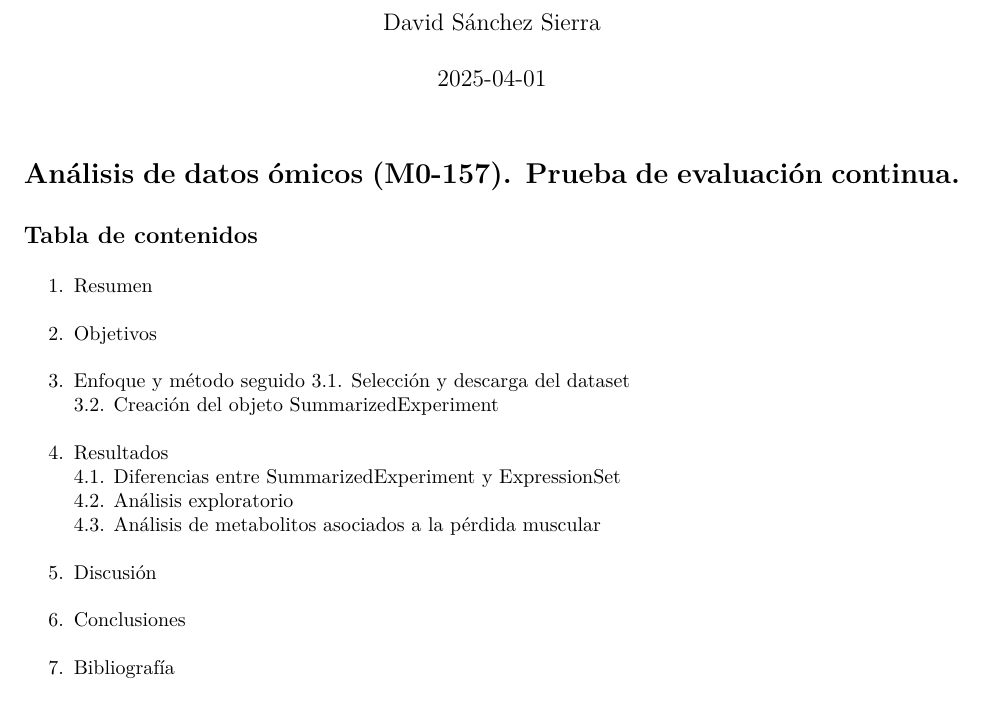
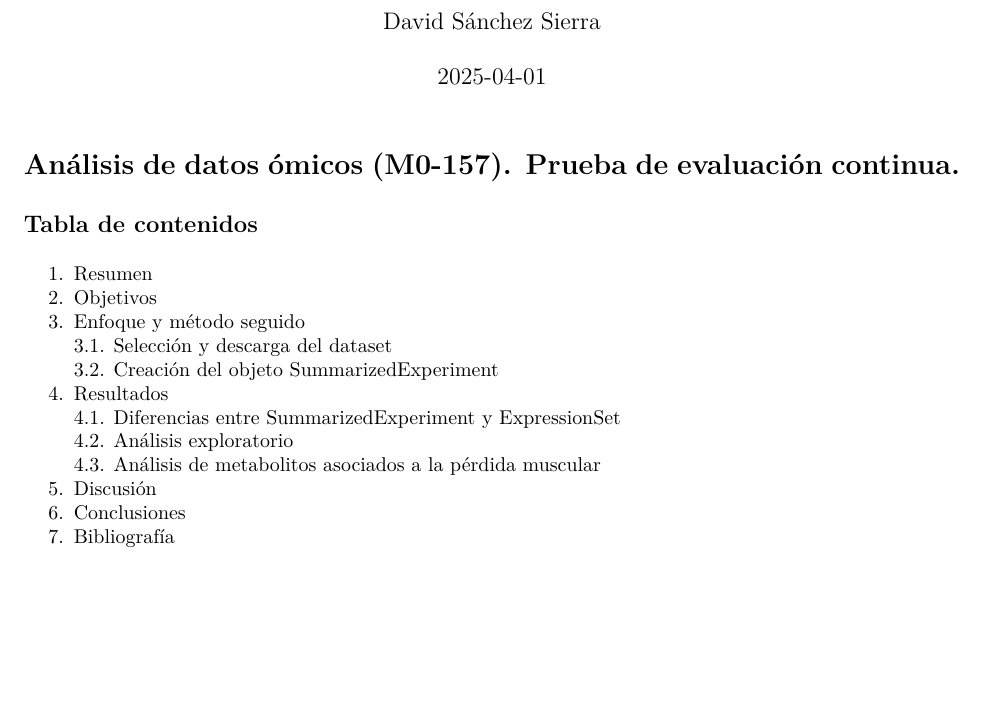
Before and after one commit to dss541/Sanchez-Sierra-David-PEC1, an R Markdown document (Sanchez-Sierra-David-PEC1.Rmd): part of page 1 of 10 before the commit and part of page 1 of 9 after it, cut so that both start at the same text, the shorter picture padded with empty space. The pictures show the output file Sanchez-Sierra-David-PEC1.pdf that the author committed with the source.

Commit message:
Finalizado el informe

```diff
--- a/Sanchez-Sierra-David-PEC1.Rmd
+++ b/Sanchez-Sierra-David-PEC1.Rmd
@@ -16,16 +16,17 @@ knitr::opts_chunk$set(echo = TRUE)
 
 ## Tabla de contenidos
 
-1.  [Resumen](#resumen)\
-2.  [Objetivos](#objetivos)\
-3.  [Enfoque y método seguido](#enfoque-y-método-seguido) 3.1. [Selección y descarga del dataset](#selección-y-descarga-del-dataset)\
-    3.2. [Creación del objeto SummarizedExperiment](#creación-del-objeto-summarizedexperiment)\
+1.  [Resumen](#resumen)
+2.  [Objetivos](#objetivos)
+3.  [Enfoque y método seguido](#enfoque-y-método-seguido)  \
+    3.1. [Selección y descarga del dataset](#selección-y-descarga-del-dataset)\
+    3.2. [Creación del objeto SummarizedExperiment](#creación-del-objeto-summarizedexperiment)
 4.  [Resultados](#resultados)\
     4.1. [Diferencias entre SummarizedExperiment y ExpressionSet](#diferencias-entre-summarizedexperiment-y-expressionset)\
     4.2. [Análisis exploratorio](#análisis-exploratorio)\
-    4.3. [Análisis de metabolitos asociados a la pérdida muscular](#anova)\
-5.  [Discusión](#discusión)\
-6.  [Conclusiones](#conclusiones)\
+    4.3. [Análisis de metabolitos asociados a la pérdida muscular](#anova)
+5.  [Discusión](#discusión)
+6.  [Conclusiones](#conclusiones)
 7.  [Bibliografía](#bibliografía)
 
 ## 1. Resumen {#resumen}
```
Also changed, not shown: Sanchez-Sierra-David-PEC1.pdf, Sanchez-Sierra-David-PEC1.tex (deleted), Sanchez-Sierra-David-PEC1.Rmd (2 more changed lines), 1 other file.
